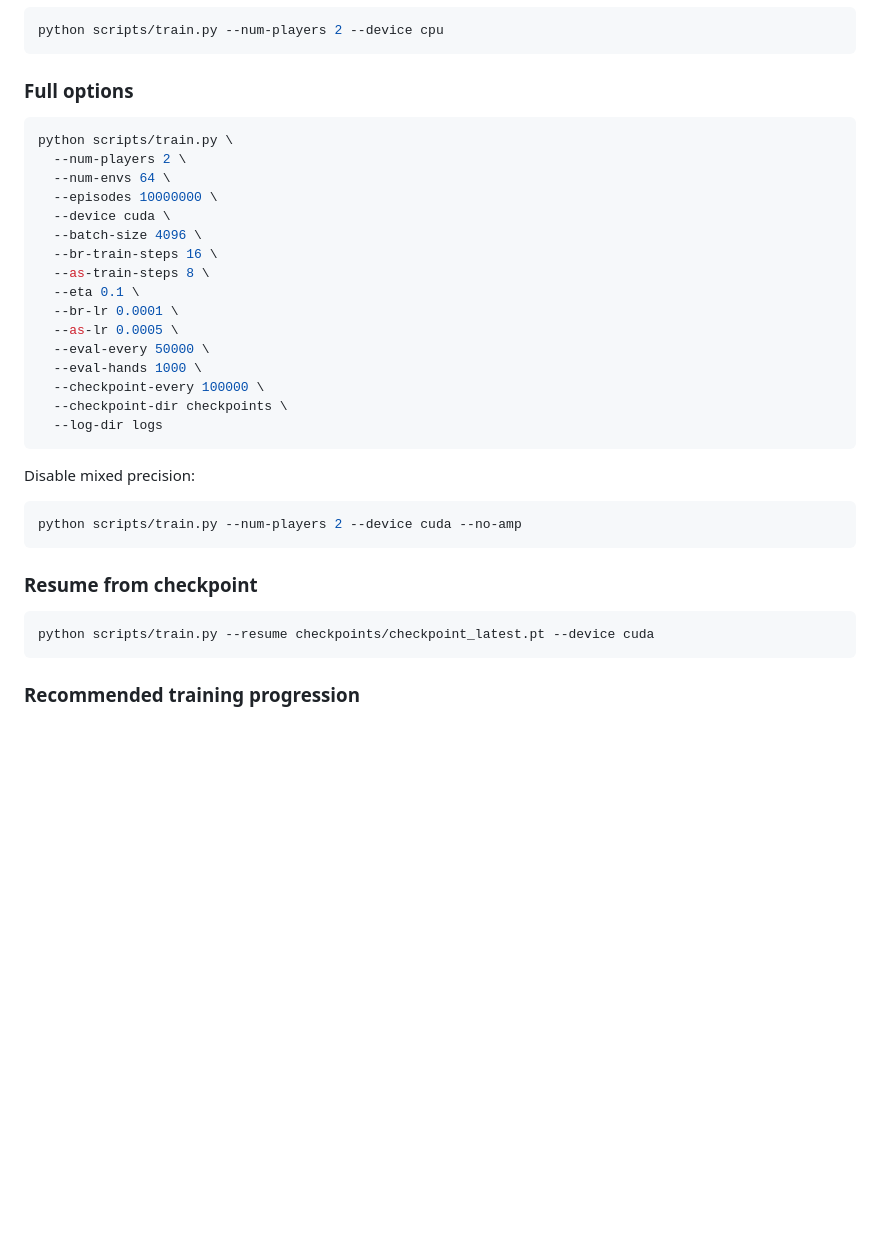
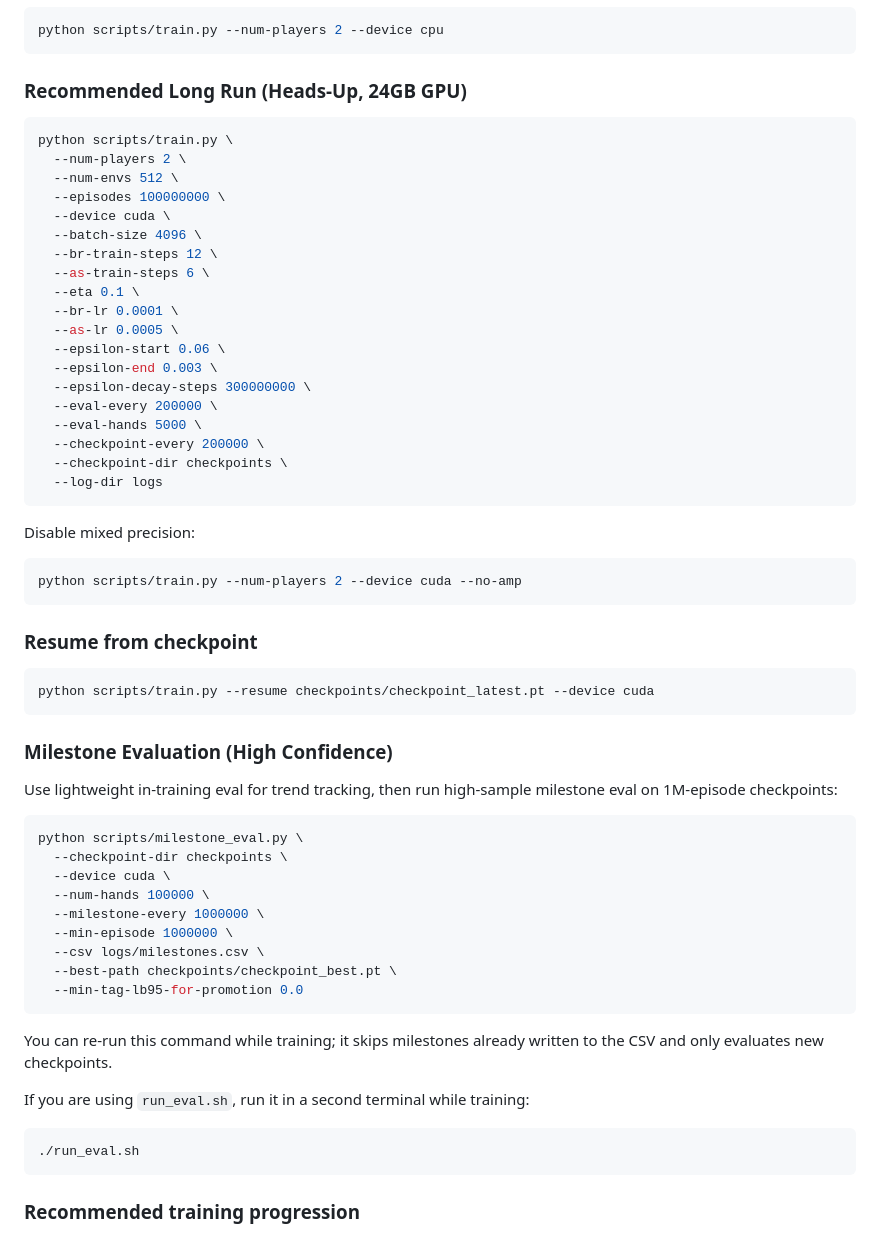
Before and after one commit to Avataren/poker_clubs, a Markdown page: poker_ai/README.md, the part around the change. GitHub-like rendering; blank space fills up the shorter version.

Commit message:
Update README with current long-run training and eval workflow
Document the recommended 100M-episode heads-up command for 24GB GPUs, including epsilon schedule tuning and reduced routine eval overhead.

Add milestone evaluation guidance and run_eval.sh usage for parallel high-confidence checkpoint tracking.

````diff
--- a/poker_ai/README.md
+++ b/poker_ai/README.md
@@ -96,23 +96,26 @@ python scripts/train.py --num-players 2 --device cuda
 python scripts/train.py --num-players 2 --device cpu
 ```
 
-### Full options
+### Recommended Long Run (Heads-Up, 24GB GPU)
 
 ```bash
 python scripts/train.py \
   --num-players 2 \
-  --num-envs 64 \
-  --episodes 10000000 \
+  --num-envs 512 \
+  --episodes 100000000 \
   --device cuda \
   --batch-size 4096 \
-  --br-train-steps 16 \
-  --as-train-steps 8 \
+  --br-train-steps 12 \
+  --as-train-steps 6 \
   --eta 0.1 \
   --br-lr 0.0001 \
   --as-lr 0.0005 \
-  --eval-every 50000 \
-  --eval-hands 1000 \
-  --checkpoint-every 100000 \
+  --epsilon-start 0.06 \
+  --epsilon-end 0.003 \
+  --epsilon-decay-steps 300000000 \
+  --eval-every 200000 \
+  --eval-hands 5000 \
+  --checkpoint-every 200000 \
   --checkpoint-dir checkpoints \
   --log-dir logs
 ```
@@ -126,6 +129,31 @@ python scripts/train.py --num-players 2 --device cuda --no-amp
 
 ```bash
 python scripts/train.py --resume checkpoints/checkpoint_latest.pt --device cuda
+```
+
+### Milestone Evaluation (High Confidence)
+
+Use lightweight in-training eval for trend tracking, then run high-sample
+milestone eval on 1M-episode checkpoints:
+
+```bash
+python scripts/milestone_eval.py \
+  --checkpoint-dir checkpoints \
+  --device cuda \
+  --num-hands 100000 \
+  --milestone-every 1000000 \
+  --min-episode 1000000 \
+  --csv logs/milestones.csv \
+  --best-path checkpoints/checkpoint_best.pt \
+  --min-tag-lb95-for-promotion 0.0
+```
+
+You can re-run this command while training; it skips milestones already written
+to the CSV and only evaluates new checkpoints.
+
+If you are using `run_eval.sh`, run it in a second terminal while training:
+```bash
+./run_eval.sh
 ```
 
 ### Recommended training progression
````
